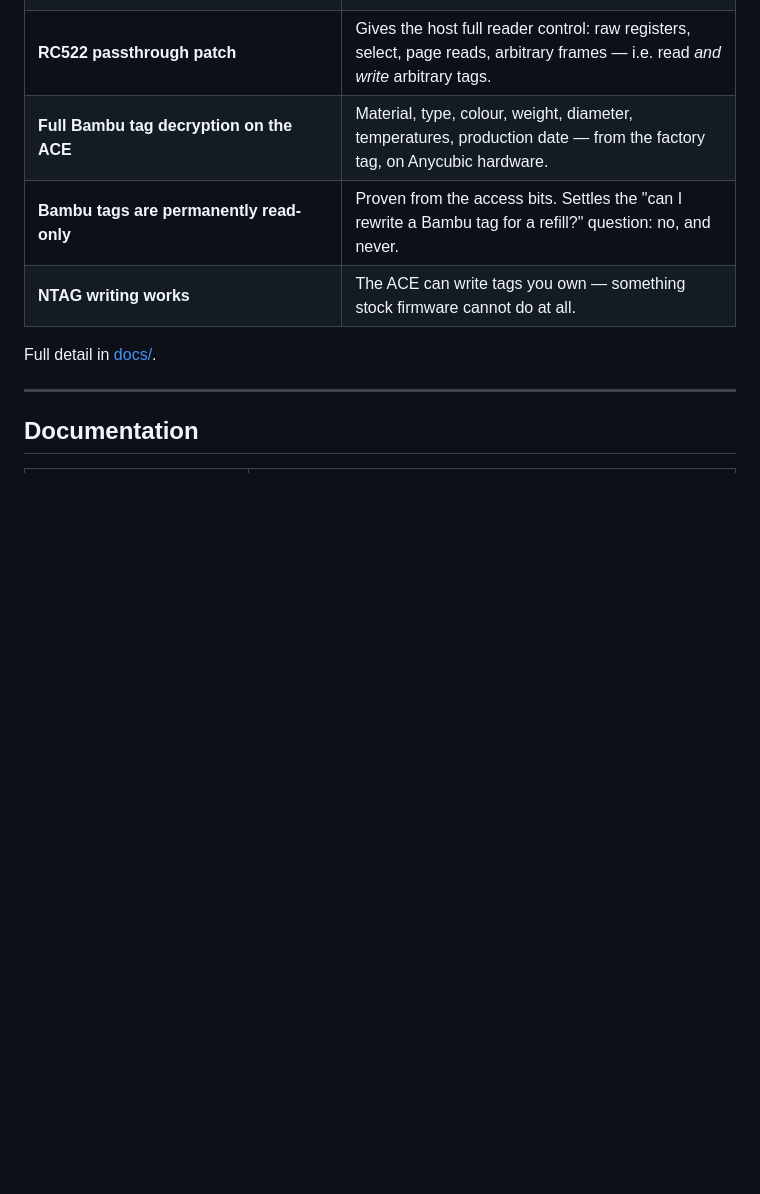
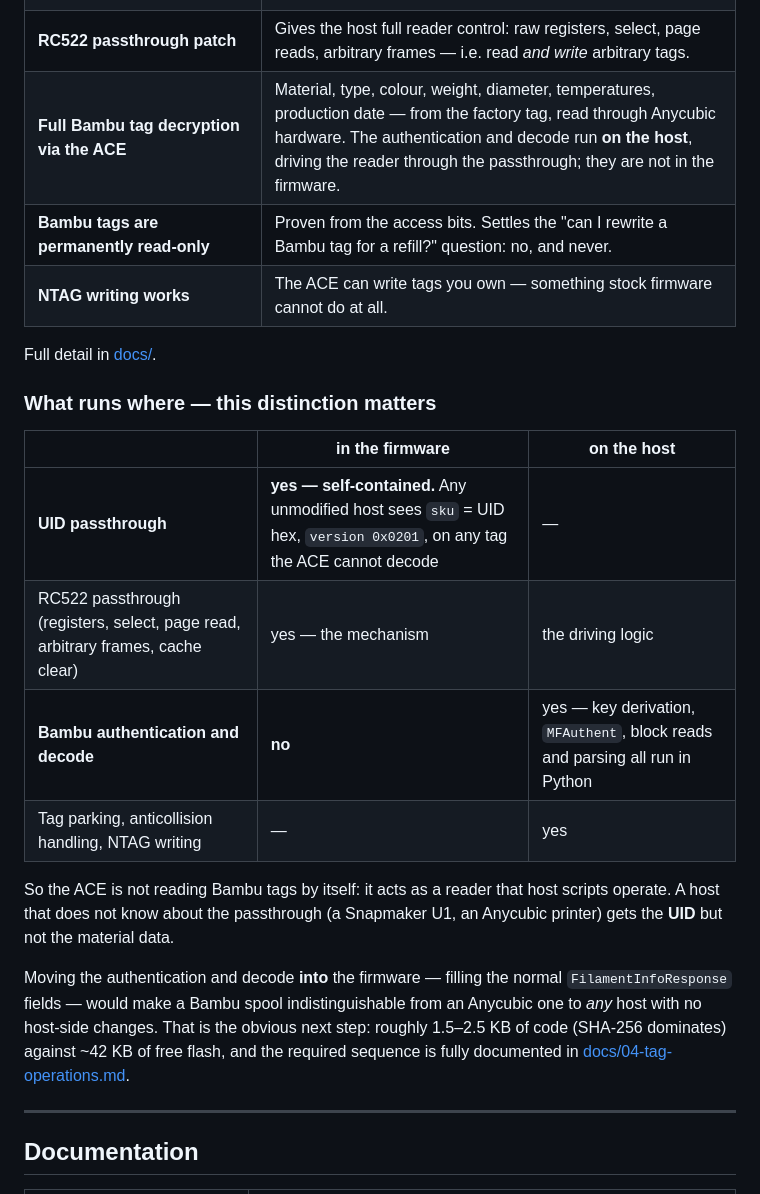
Before and after one commit to Simon-CR/ace2-pro-firmware-research, a Markdown page: README.md, the part around the change. GitHub-like rendering; blank space fills up the shorter version.

Commit message:
Clarify what runs in firmware versus on the host
The README could be read as claiming the ACE decodes Bambu tags by itself. It does
not: only the UID passthrough is self-contained in firmware. The authentication,
key derivation, block reads and parsing all run in host Python driving the reader
through the RC522 passthrough.

That distinction decides what a host which knows nothing about the passthrough (a
Snapmaker U1, an Anycubic printer) actually gets: the UID, but no material data.
Adds a table making it explicit, and notes that moving the decode into firmware is
the step that would make a Bambu spool look like an ordinary spool to any host.

Co-Authored-By: Claude Opus 5 (1M context) <noreply@anthropic.com>

```diff
--- a/README.md
+++ b/README.md
@@ -56,11 +56,30 @@ it was worth doing.
 | **The bootloader speaks the protocol** | Recovery does **not** require SWD/JTAG, contrary to reasonable assumption. |
 | **UID passthrough patch** | Makes the ACE report the UID of any ISO 14443A tag it cannot decode — Bambu, OpenSpool, blank NTAG. |
 | **RC522 passthrough patch** | Gives the host full reader control: raw registers, select, page reads, arbitrary frames — i.e. read *and write* arbitrary tags. |
-| **Full Bambu tag decryption on the ACE** | Material, type, colour, weight, diameter, temperatures, production date — from the factory tag, on Anycubic hardware. |
+| **Full Bambu tag decryption via the ACE** | Material, type, colour, weight, diameter, temperatures, production date — from the factory tag, read through Anycubic hardware. The authentication and decode run **on the host**, driving the reader through the passthrough; they are not in the firmware. |
 | **Bambu tags are permanently read-only** | Proven from the access bits. Settles the "can I rewrite a Bambu tag for a refill?" question: no, and never. |
 | **NTAG writing works** | The ACE can write tags you own — something stock firmware cannot do at all. |
 
 Full detail in [docs/](docs/).
+
+### What runs where — this distinction matters
+
+| | in the firmware | on the host |
+|---|---|---|
+| **UID passthrough** | **yes — self-contained.** Any unmodified host sees `sku` = UID hex, `version 0x0201`, on any tag the ACE cannot decode | — |
+| RC522 passthrough (registers, select, page read, arbitrary frames, cache clear) | yes — the mechanism | the driving logic |
+| **Bambu authentication and decode** | **no** | yes — key derivation, `MFAuthent`, block reads and parsing all run in Python |
+| Tag parking, anticollision handling, NTAG writing | — | yes |
+
+So the ACE is not reading Bambu tags by itself: it acts as a reader that host scripts operate.
+A host that does not know about the passthrough (a Snapmaker U1, an Anycubic printer) gets the
+**UID** but not the material data.
+
+Moving the authentication and decode **into** the firmware — filling the normal
+`FilamentInfoResponse` fields — would make a Bambu spool indistinguishable from an Anycubic one to
+*any* host with no host-side changes. That is the obvious next step: roughly 1.5–2.5 KB of code
+(SHA-256 dominates) against ~42 KB of free flash, and the required sequence is fully documented in
+[docs/04-tag-operations.md](docs/04-tag-operations.md).
 
 ---
 
```
